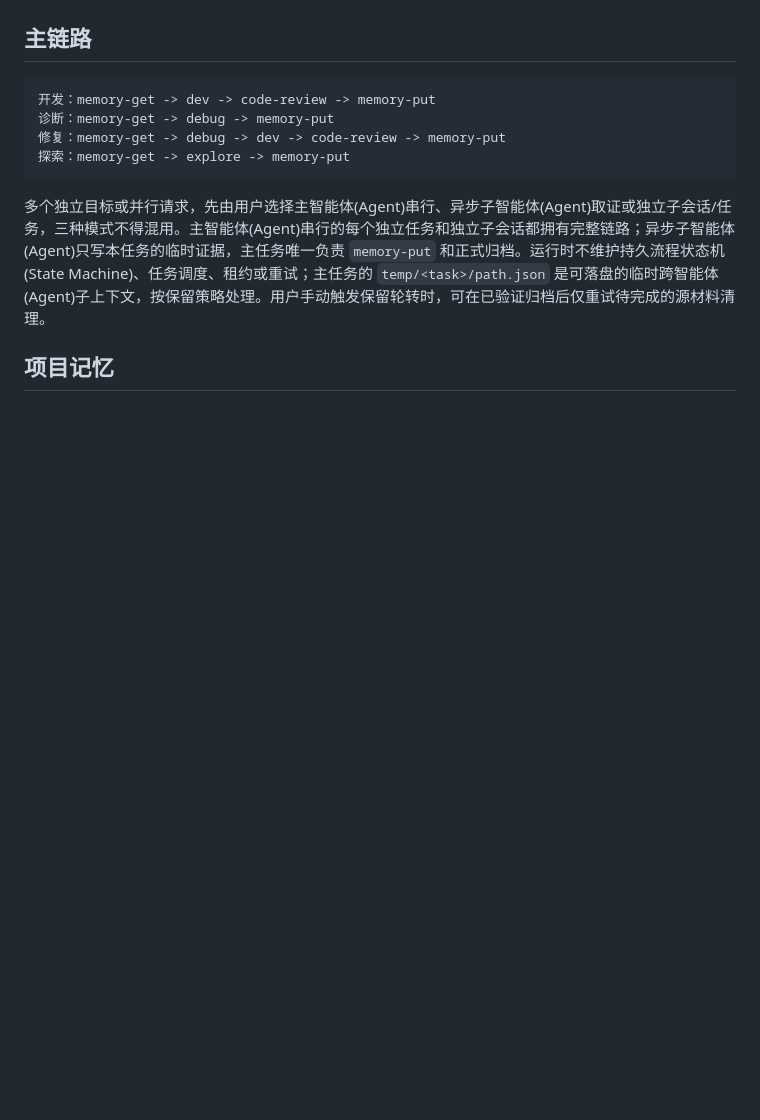
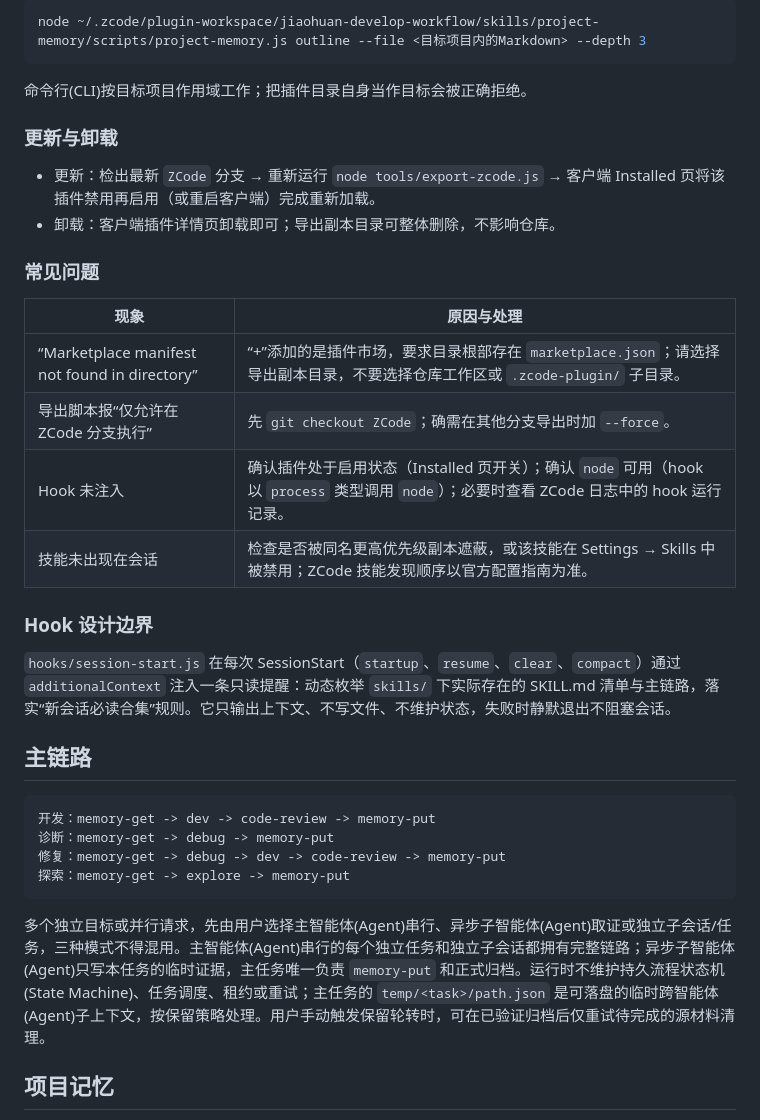
Before and after one commit to JHJ1848/jiaohuan-dev, a Markdown page: README.md, the part around one of its changes. Drawn GitHub-style; blank space fills up the shorter version.

````diff
--- a/README.md
+++ b/README.md
@@ -73,3 +116,26 @@ ZCode 引用的插件源必须是仓库工作区之外的稳定导出副本：`~
+```bash
+node ~/.zcode/plugin-workspace/jiaohuan-develop-workflow/skills/project-memory/scripts/project-memory.js outline --file <目标项目内的Markdown> --depth 3
+```
+
+命令行(CLI)按目标项目作用域工作；把插件目录自身当作目标会被正确拒绝。
+
+### 更新与卸载
+
+- 更新：检出最新 `ZCode` 分支 → 重新运行 `node tools/export-zcode.js` → 客户端 Installed 页将该插件禁用再启用（或重启客户端）完成重新加载。
+- 卸载：客户端插件详情页卸载即可；导出副本目录可整体删除，不影响仓库。
+
+### 常见问题
+
+| 现象 | 原因与处理 |
+| --- | --- |
+| “Marketplace manifest not found in directory” | “+”添加的是插件市场，要求目录根部存在 `marketplace.json`；请选择导出副本目录，不要选择仓库工作区或 `.zcode-plugin/` 子目录。 |
+| 导出脚本报“仅允许在 ZCode 分支执行” | 先 `git checkout ZCode`；确需在其他分支导出时加 `--force`。 |
+| Hook 未注入 | 确认插件处于启用状态（Installed 页开关）；确认 `node` 可用（hook 以 `process` 类型调用 `node`）；必要时查看 ZCode 日志中的 hook 运行记录。 |
+| 技能未出现在会话 | 检查是否被同名更高优先级副本遮蔽，或该技能在 Settings → Skills 中被禁用；ZCode 技能发现顺序以官方配置指南为准。 |
+
+### Hook 设计边界
+
+`hooks/session-start.js` 在每次 SessionStart（`startup`、`resume`、`clear`、`compact`）通过 `additionalContext` 注入一条只读提醒：动态枚举 `skills/` 下实际存在的 SKILL.md 清单与主链路，落实“新会话必读合集”规则。它只输出上下文、不写文件、不维护状态，失败时静默退出不阻塞会话。
 
 ## 主链路
 
````
Also changed, not shown: other parts of README.md (+48 -5 lines), MEMORY.md (+1 -0 lines).
